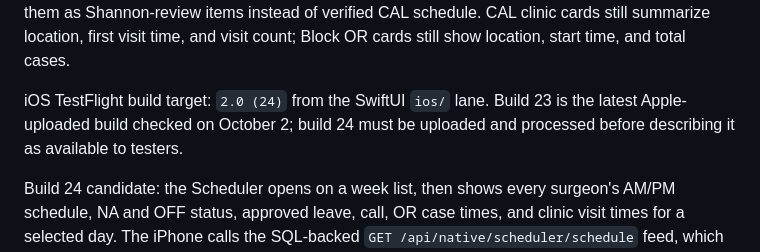
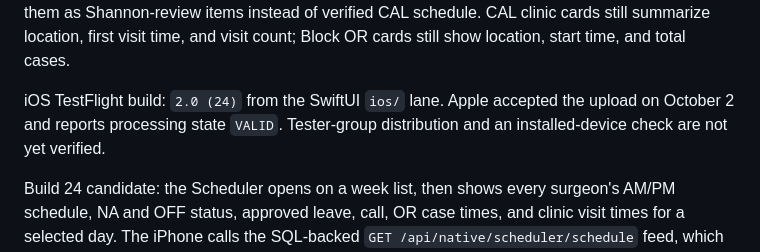
Before and after one commit to nailecompsys-coder/CAL, a Markdown page: docs/cal-native-parity-ledger.md, the part around the change. GitHub-like rendering.

```diff
--- a/docs/cal-native-parity-ledger.md
+++ b/docs/cal-native-parity-ledger.md
@@ -14,7 +14,7 @@ iOS calendar chrome (2026-09-23): the surgeon-facing section is labeled `Calenda
 
 Native schedule review rows (2026-09-15): `GET /api/native/home` includes Aprima-derived patient schedule rows again, separate from CAL clinic and Block OR cards. Surgery One / CBO-style Aprima rows are read-only, flagged `needsReview=true`, and carry red styling so SwiftUI can show them as Shannon-review items instead of verified CAL schedule. CAL clinic cards still summarize location, first visit time, and visit count; Block OR cards still show location, start time, and total cases.
 
-iOS TestFlight build target: `2.0 (24)` from the SwiftUI `ios/` lane. Build 23 is the latest Apple-uploaded build checked on October 2; build 24 must be uploaded and processed before describing it as available to testers.
+iOS TestFlight build: `2.0 (24)` from the SwiftUI `ios/` lane. Apple accepted the upload on October 2 and reports processing state `VALID`. Tester-group distribution and an installed-device check are not yet verified.
 
 Build 24 candidate: the Scheduler opens on a week list, then shows every surgeon's AM/PM schedule, NA and OFF status, approved leave, call, OR case times, and clinic visit times for a selected day. The iPhone calls the SQL-backed `GET /api/native/scheduler/schedule` feed, which must be live before the client is distributed. An assigned call Backup is labeled **Backup** for that surgeon; the iPhone has no Backup assignment control. The Calendar Meetings card shows bold **Today** and a dated **Next meeting** preview with title/time only; tapping reveals the full note.
 
```
Also changed, not shown: docs/CAL_CURRENT_STATE.md (+2 -2 lines).
